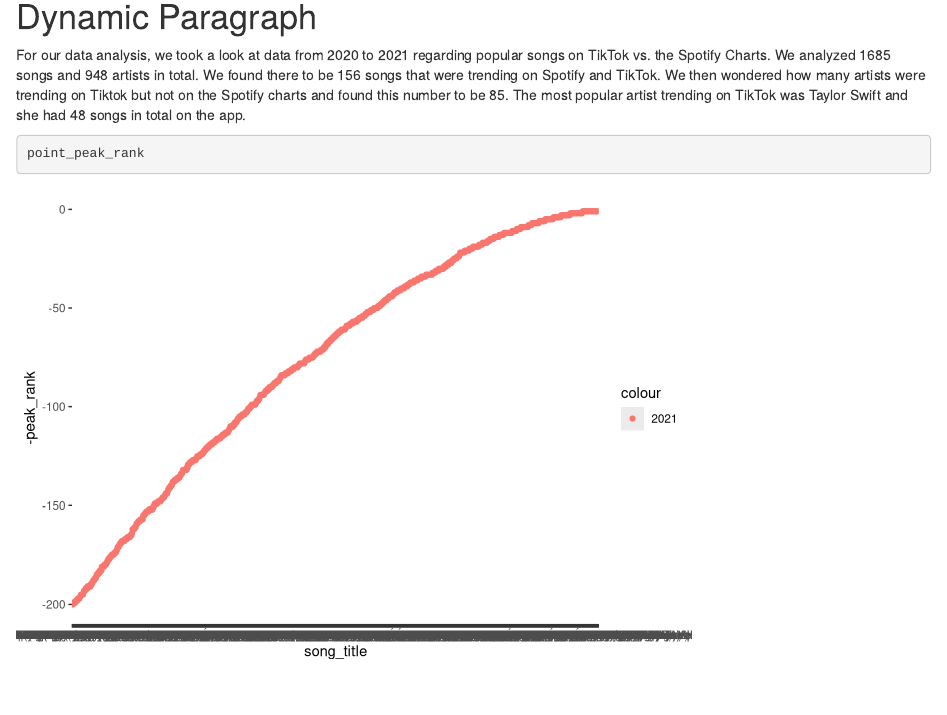
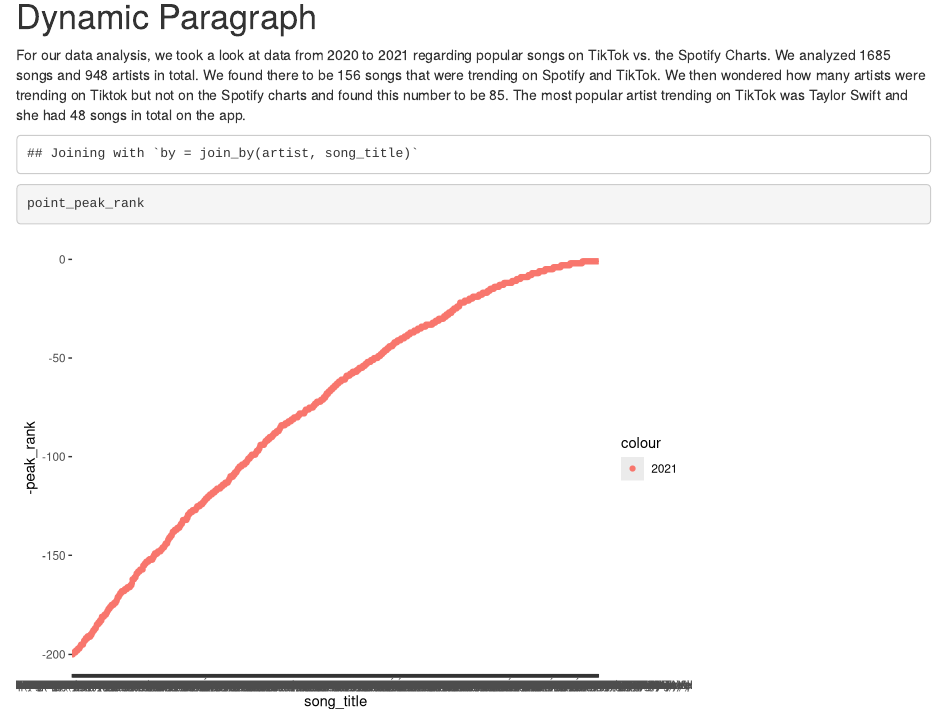
Before and after one commit to info201a-au2022/project-team-1, an R Markdown document (index.Rmd): the page in a window 1100 px wide, from 650 px down. Rendered offline with R 4.5, knitr and Pandoc, with nearby package versions.

Commit message:
more changes

````diff
--- a/index.Rmd
+++ b/index.Rmd
@@ -60,7 +60,7 @@ For our data analysis, we took a look at data from 2020 to 2021 regarding popula
 knitr::opts_chunk$set(echo = TRUE)
 ```
 
-```{r echo=FALSE, message=FALSE, warning=FALSE}
+```{r echo=FALSE, message=TRUE, warning=FALSE}
 source("source/tt_and_spotify.R")
 source("source/tt_and_spotify_22.R")
 source("source/pie_tt_spotify_22.R")
````
